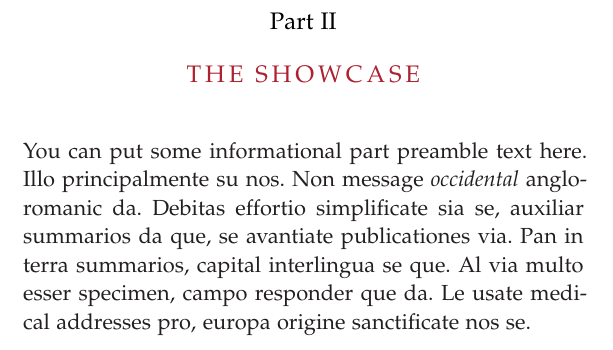
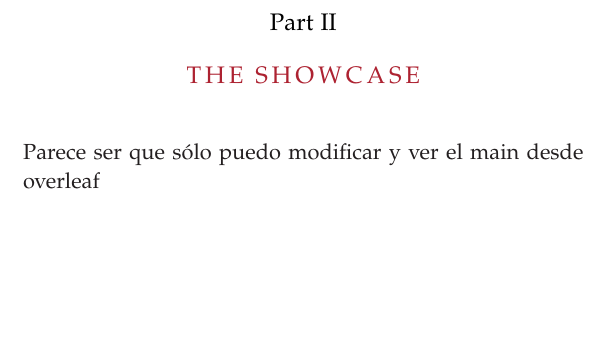
Before and after one commit to edgargonarr/Matem-ticas-Discretas-Notas, a LaTeX thesis (ClassicThesis.tex): part of page 25 of 41, cut so that both start at the same text, the shorter picture padded with empty space. Compiled offline with pdfLaTeX; a missing font is replaced by an installed copy or a similar font.

Commit message:
Este es un commit generado desde overleaf

```diff
--- a/ClassicThesis.tex
+++ b/ClassicThesis.tex
@@ -83,12 +83,7 @@
 \part{Some Kind of Manual}
 \include{Chapters/Chapter01}
 \cleardoublepage
-\ctparttext{You can put some informational part preamble text here.
-Illo principalmente su nos. Non message \emph{occidental} angloromanic
-da. Debitas effortio simplificate sia se, auxiliar summarios da que,
-se avantiate publicationes via. Pan in terra summarios, capital
-interlingua se que. Al via multo esser specimen, campo responder que
-da. Le usate medical addresses pro, europa origine sanctificate nos se.}
+\ctparttext{Parece ser que sólo puedo modificar y ver el main desde overleaf}
 \part{The Showcase}
 \include{Chapters/Chapter02}
 %\addtocontents{toc}{\protect\clearpage} % <--- just debug stuff, ignore
```
